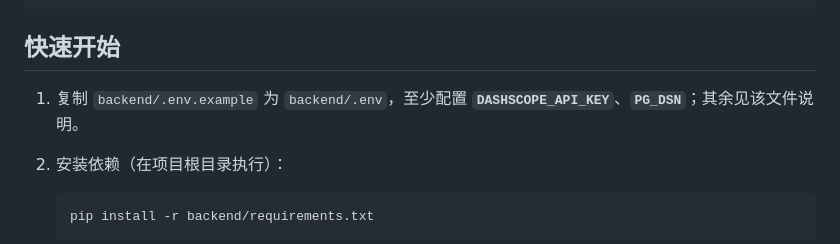
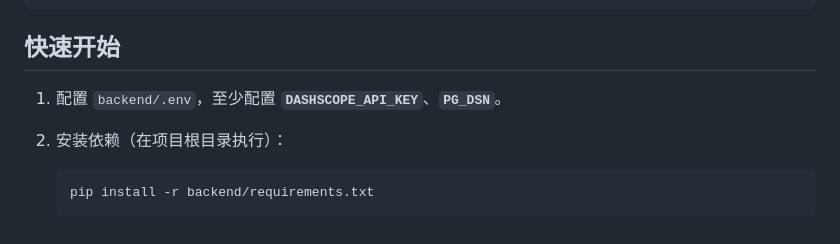
Before and after one commit to alermery/trip-agent, a Markdown page: README.md, the part around the change. GitHub-like rendering.

Commit message:
第二版

````diff
--- a/README.md
+++ b/README.md
@@ -42,7 +42,7 @@ backend.app.# 小C助手
 
 ## 快速开始
 
-1. 复制 `backend/.env.example` 为 `backend/.env`，至少配置 **`DASHSCOPE_API_KEY`**、**`PG_DSN`**；其余见该文件说明。
+1. 配置 `backend/.env`，至少配置 **`DASHSCOPE_API_KEY`**、**`PG_DSN`**。
 2. 安装依赖（在项目根目录执行）：
 
    ```bash
````
